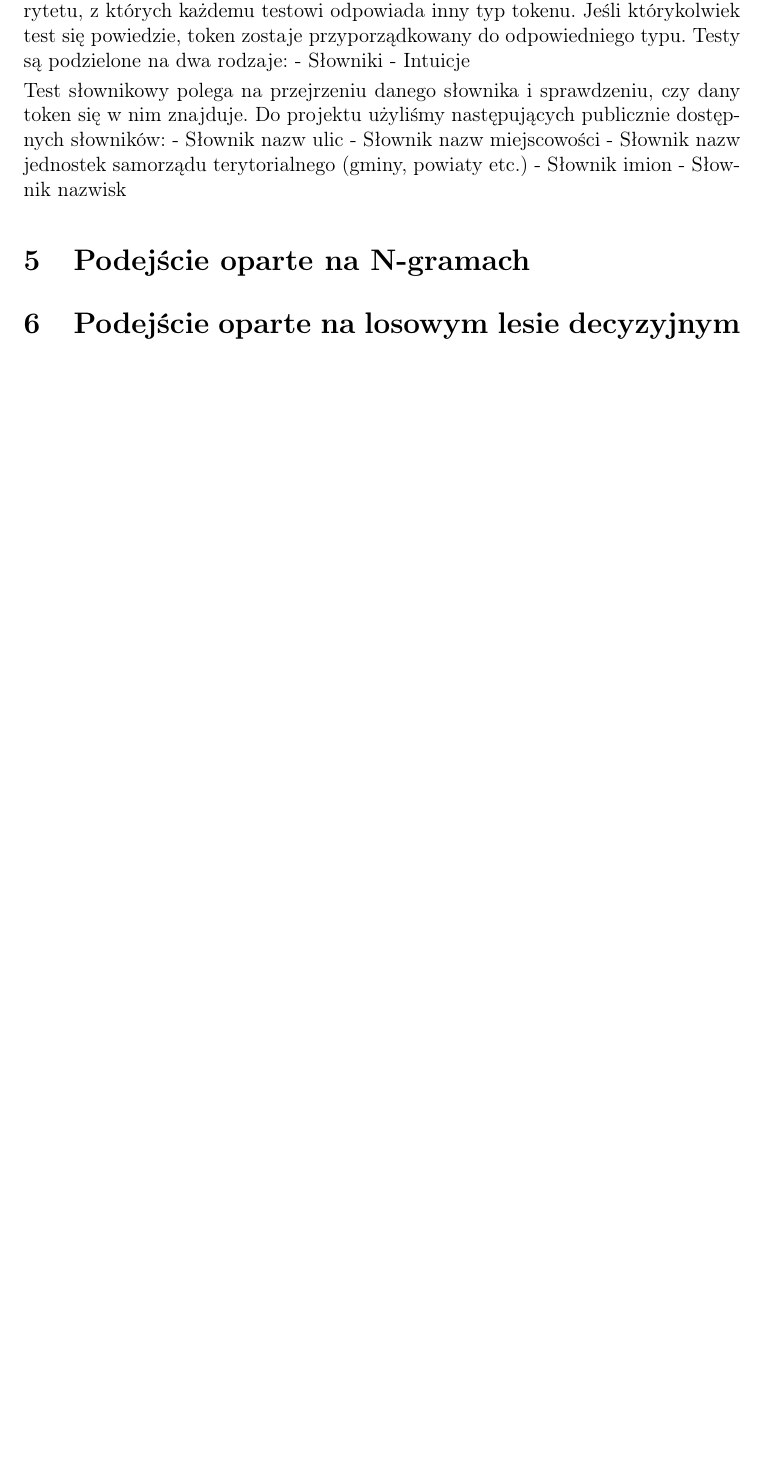
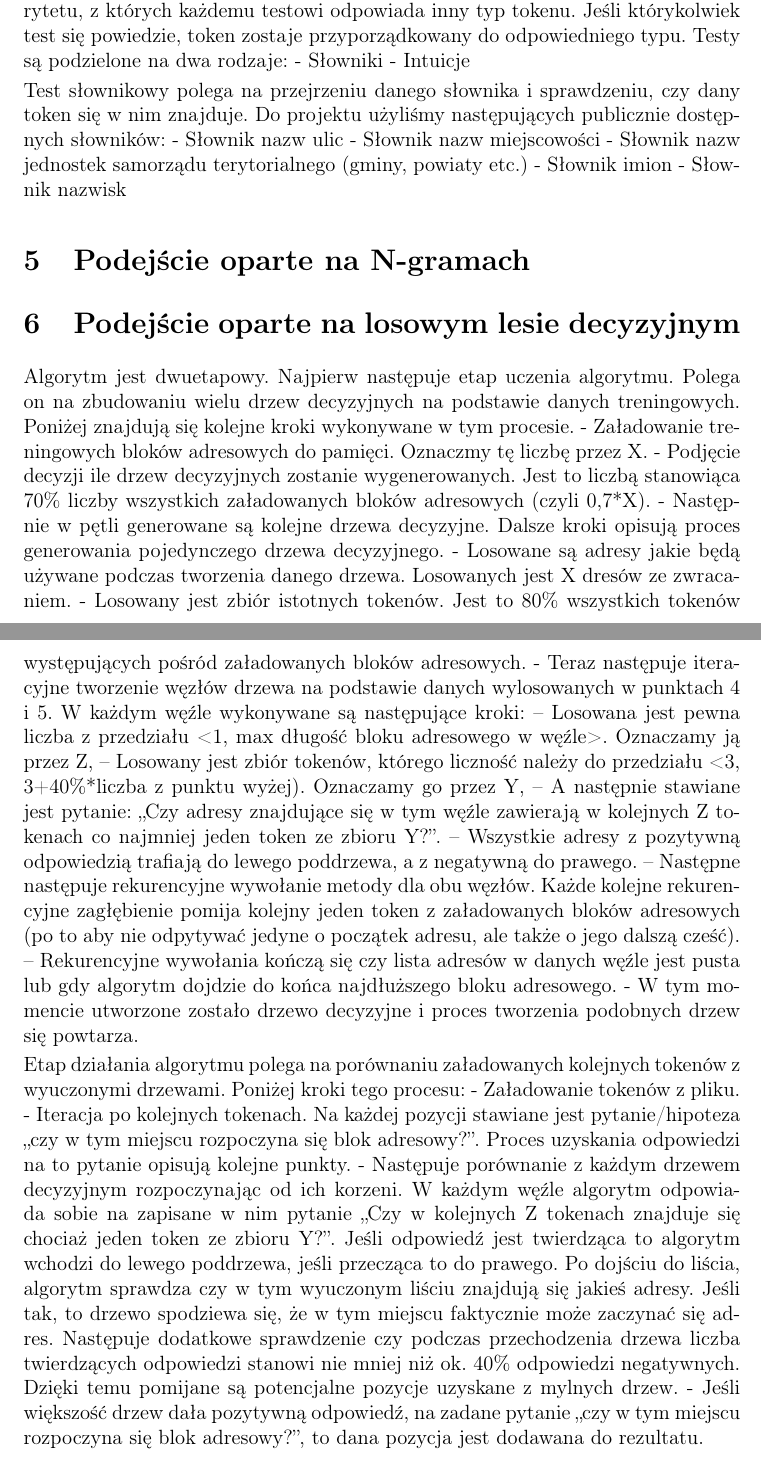
Before and after one commit to ciekawylogin/WEDT, a LaTeX document (doc/doc.tex): part of page 4 of 4 before the commit and two parts of pages 4 and 5 of 5 after it, the two joined at a grey line, cut so that both start at the same text, the shorter picture padded with empty space. Compiled offline with pdfLaTeX.

Commit message:
Opis drzeew

```diff
--- a/doc/doc.tex
+++ b/doc/doc.tex
@@ -88,5 +88,26 @@ Test słownikowy polega na przejrzeniu danego słownika i sprawdzeniu, czy dany
 \section{Podejście oparte na N-gramach}
 
 \section{Podejście oparte na losowym lesie decyzyjnym}
+Algorytm jest dwuetapowy.
+Najpierw następuje etap uczenia algorytmu. Polega on na zbudowaniu wielu drzew decyzyjnych na podstawie danych treningowych. Poniżej znajdują się kolejne kroki wykonywane w tym procesie.
+-	Załadowanie treningowych bloków adresowych do pamięci. Oznaczmy tę liczbę przez X.
+-	Podjęcie decyzji ile drzew decyzyjnych zostanie wygenerowanych. Jest to liczbą stanowiąca 70\% liczby wszystkich załadowanych bloków adresowych (czyli 0,7*X).
+-	Następnie w pętli generowane są kolejne drzewa decyzyjne. Dalsze kroki opisują proces generowania pojedynczego drzewa decyzyjnego.
+-	Losowane są adresy jakie będą używane podczas tworzenia danego drzewa.  Losowanych jest X dresów ze zwracaniem.
+-	Losowany jest zbiór istotnych tokenów. Jest to 80\% wszystkich tokenów występujących pośród załadowanych bloków adresowych.
+-	Teraz następuje iteracyjne tworzenie węzłów drzewa na podstawie danych wylosowanych w punktach 4 i 5. W każdym węźle wykonywane są następujące kroki:
+--	Losowana jest pewna liczba z przedziału <1, max długość bloku adresowego w węźle>. Oznaczamy ją przez Z,
+--	Losowany jest zbiór tokenów, którego liczność należy do przedziału <3, 3+40\%*liczba z punktu wyżej). Oznaczamy go przez Y,
+--	A następnie stawiane jest pytanie: „Czy adresy znajdujące się w tym węźle zawierają w kolejnych Z tokenach co najmniej jeden token ze zbioru Y?”.
+--	Wszystkie adresy z pozytywną odpowiedzią trafiają do lewego poddrzewa, a z negatywną do prawego.
+--	Następne następuje rekurencyjne wywołanie metody dla obu węzłów. Każde kolejne rekurencyjne zagłębienie pomija kolejny jeden token z załadowanych  bloków adresowych (po to aby nie odpytywać jedyne o początek adresu, ale także o jego dalszą cześć).
+--	Rekurencyjne wywołania kończą się czy lista adresów w danych węźle jest pusta lub gdy algorytm dojdzie do końca najdłuższego bloku adresowego.
+-	W tym momencie utworzone zostało drzewo decyzyjne i proces tworzenia podobnych drzew się powtarza.
+
+Etap działania algorytmu polega na porównaniu załadowanych kolejnych tokenów z wyuczonymi drzewami. Poniżej kroki tego procesu:
+-	Załadowanie tokenów z pliku.
+-	Iteracja po kolejnych tokenach. Na każdej pozycji stawiane jest pytanie/hipoteza „czy w tym miejscu rozpoczyna się blok adresowy?”. Proces uzyskania odpowiedzi na to pytanie opisują kolejne punkty.
+-	Następuje porównanie z każdym drzewem decyzyjnym rozpoczynając od ich korzeni. W każdym węźle  algorytm odpowiada sobie na zapisane w nim pytanie „Czy w kolejnych Z tokenach znajduje się chociaż jeden token ze zbioru Y?”. Jeśli odpowiedź jest twierdząca to algorytm wchodzi do lewego poddrzewa, jeśli przecząca to do prawego. Po dojściu do liścia, algorytm sprawdza czy w tym wyuczonym liściu znajdują się jakieś adresy. Jeśli tak, to drzewo spodziewa się, że w tym miejscu faktycznie może zaczynać się adres. Następuje dodatkowe sprawdzenie czy podczas przechodzenia drzewa liczba twierdzących odpowiedzi stanowi nie mniej niż ok. 40\% odpowiedzi negatywnych. Dzięki temu pomijane są potencjalne pozycje uzyskane z  mylnych drzew.
+-	Jeśli większość drzew dała pozytywną odpowiedź, na zadane pytanie „czy w tym miejscu rozpoczyna się blok adresowy?”, to dana pozycja jest dodawana do rezultatu.
 
 \end{document}
```
